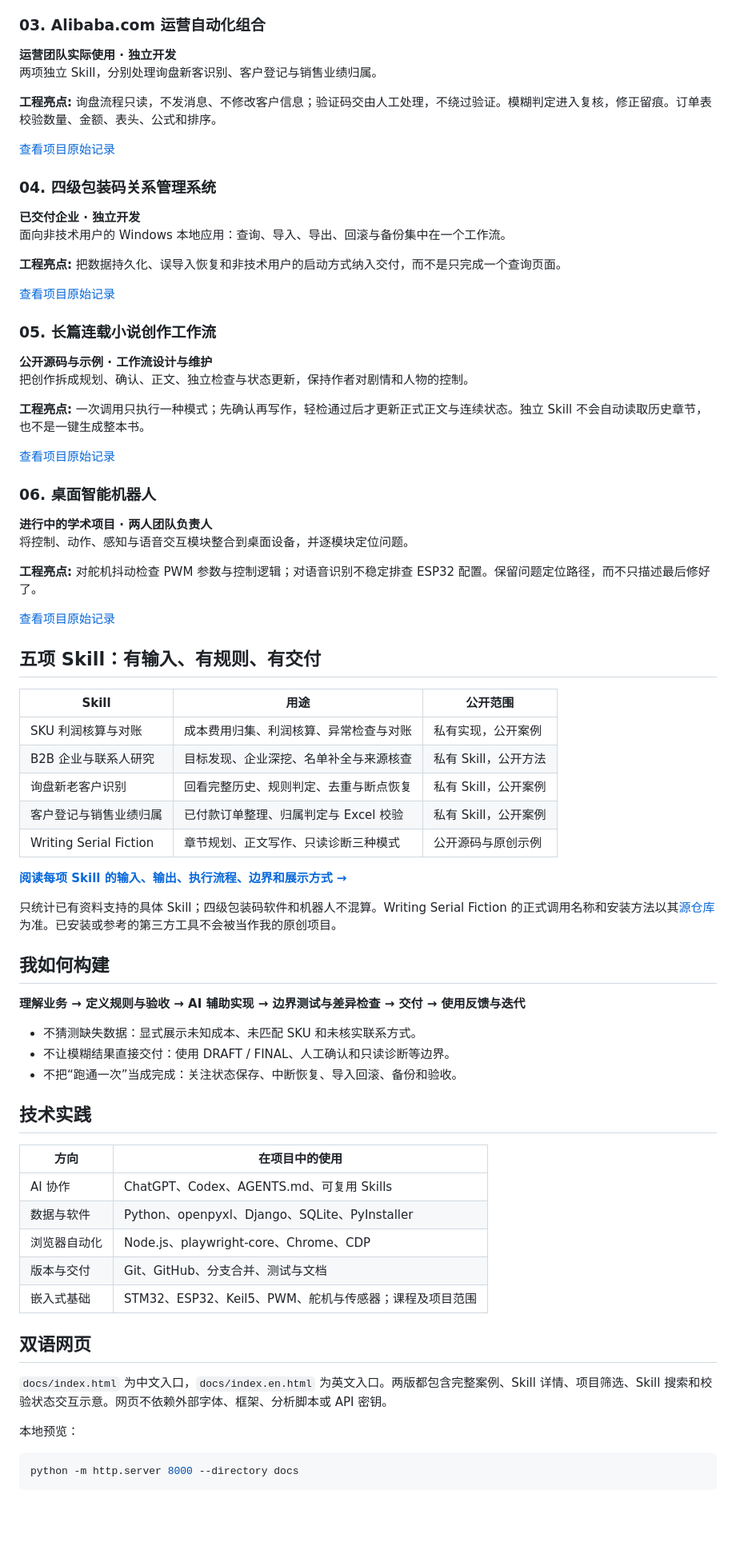
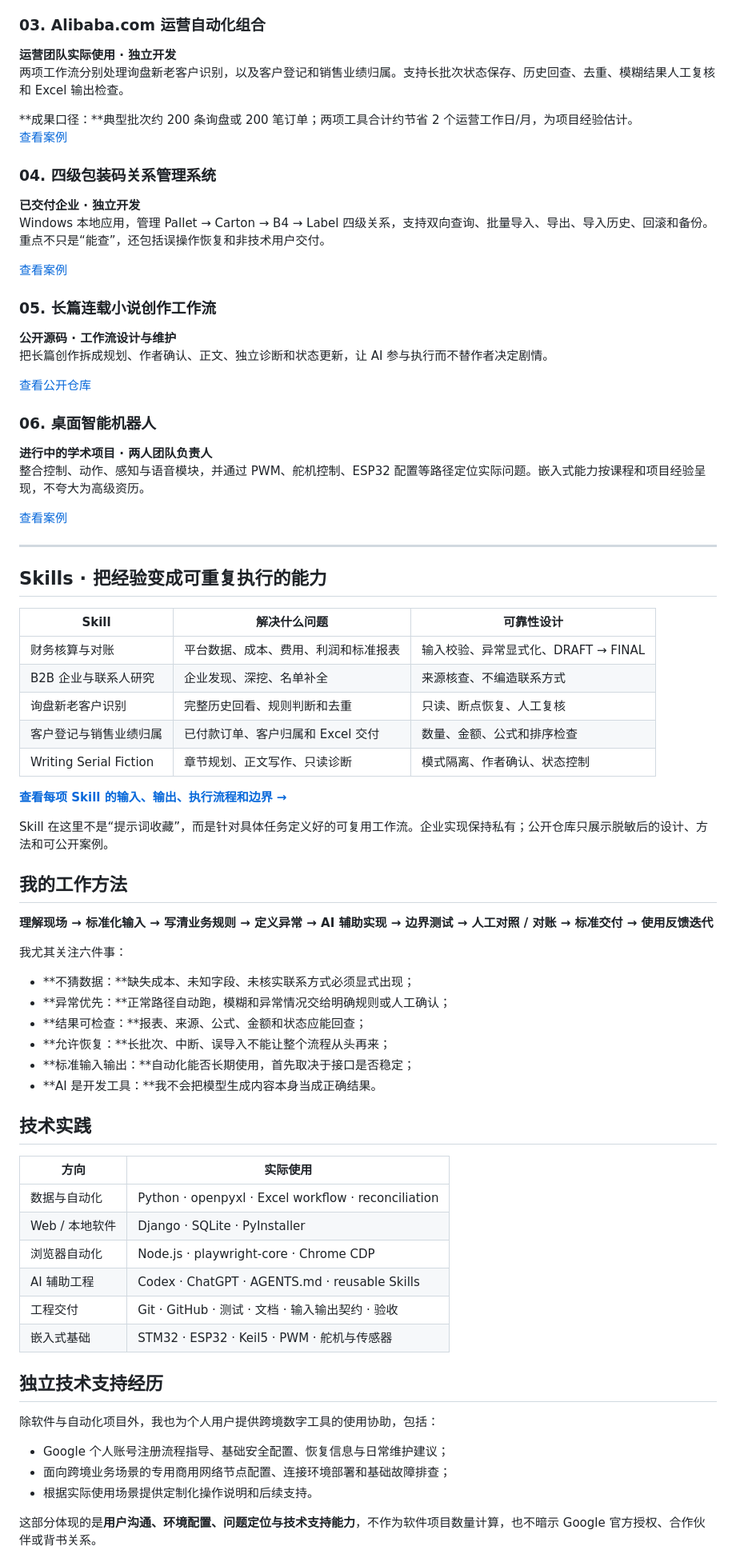
Before and after one commit to dnggxiao/ai-agent-portfolio, a Markdown page: README.md, the part around one of its changes. Shown at 80% size. GitHub-like rendering; blank space fills up the shorter version.

Commit message:
Reframe Chinese portfolio for hiring and flagship finance case

````diff
--- a/README.md
+++ b/README.md
@@ -40,79 +81,76 @@
 
 ### 03. Alibaba.com 运营自动化组合
+**运营团队实际使用 · 独立开发**
+两项工作流分别处理询盘新老客户识别，以及客户登记和销售业绩归属。支持长批次状态保存、历史回查、去重、模糊结果人工复核和 Excel 输出检查。
 
-**运营团队实际使用 · 独立开发**
-两项独立 Skill，分别处理询盘新客识别、客户登记与销售业绩归属。
-
-**工程亮点:** 询盘流程只读，不发消息、不修改客户信息；验证码交由人工处理，不绕过验证。模糊判定进入复核，修正留痕。订单表校验数量、金额、表头、公式和排序。
-
-[查看项目原始记录](https://github.com/dnggxiao/ai-agent-portfolio/blob/main/projects/alibaba-operations-agents/README.md)
+**成果口径：**典型批次约 200 条询盘或 200 笔订单；两项工具合计约节省 2 个运营工作日/月，为项目经验估计。
+[查看案例](projects/alibaba-operations-agents/README.md)
 
 ### 04. 四级包装码关系管理系统
+**已交付企业 · 独立开发**
+Windows 本地应用，管理 Pallet → Carton → B4 → Label 四级关系，支持双向查询、批量导入、导出、导入历史、回滚和备份。重点不只是“能查”，还包括误操作恢复和非技术用户交付。
 
-**已交付企业 · 独立开发**
-面向非技术用户的 Windows 本地应用：查询、导入、导出、回滚与备份集中在一个工作流。
-
-**工程亮点:** 把数据持久化、误导入恢复和非技术用户的启动方式纳入交付，而不是只完成一个查询页面。
-
-[查看项目原始记录](https://github.com/dnggxiao/ai-agent-portfolio/blob/main/projects/four-level-code-system/README.md)
+[查看案例](projects/four-level-code-system/README.md)
 
 ### 05. 长篇连载小说创作工作流
+**公开源码 · 工作流设计与维护**
+把长篇创作拆成规划、作者确认、正文、独立诊断和状态更新，让 AI 参与执行而不替作者决定剧情。
 
-**公开源码与示例 · 工作流设计与维护**
-把创作拆成规划、确认、正文、独立检查与状态更新，保持作者对剧情和人物的控制。
-
-**工程亮点:** 一次调用只执行一种模式；先确认再写作，轻检通过后才更新正式正文与连续状态。独立 Skill 不会自动读取历史章节，也不是一键生成整本书。
-
-[查看项目原始记录](https://github.com/dnggxiao/serial-fiction-workflow)
+[查看公开仓库](https://github.com/dnggxiao/serial-fiction-workflow)
 
 ### 06. 桌面智能机器人
+**进行中的学术项目 · 两人团队负责人**
+整合控制、动作、感知与语音模块，并通过 PWM、舵机控制、ESP32 配置等路径定位实际问题。嵌入式能力按课程和项目经验呈现，不夸大为高级资历。
 
-**进行中的学术项目 · 两人团队负责人**
-将控制、动作、感知与语音交互模块整合到桌面设备，并逐模块定位问题。
+[查看案例](projects/desktop-intelligent-robot/README.md)
 
-**工程亮点:** 对舵机抖动检查 PWM 参数与控制逻辑；对语音识别不稳定排查 ESP32 配置。保留问题定位路径，而不只描述最后修好了。
+---
 
-[查看项目原始记录](https://github.com/dnggxiao/ai-agent-portfolio/blob/main/projects/desktop-intelligent-robot/README.md)
+## Skills · 把经验变成可重复执行的能力
 
-## 五项 Skill：有输入、有规则、有交付
+| Skill | 解决什么问题 | 可靠性设计 |
+| --- | --- | --- |
+| 财务核算与对账 | 平台数据、成本、费用、利润和标准报表 | 输入校验、异常显式化、DRAFT → FINAL |
+| B2B 企业与联系人研究 | 企业发现、深挖、名单补全 | 来源核查、不编造联系方式 |
+| 询盘新老客户识别 | 完整历史回看、规则判断和去重 | 只读、断点恢复、人工复核 |
+| 客户登记与销售业绩归属 | 已付款订单、客户归属和 Excel 交付 | 数量、金额、公式和排序检查 |
+| Writing Serial Fiction | 章节规划、正文写作、只读诊断 | 模式隔离、作者确认、状态控制 |
 
-| Skill | 用途 | 公开范围 |
-| --- | --- | --- |
-| SKU 利润核算与对账 | 成本费用归集、利润核算、异常检查与对账 | 私有实现，公开案例 |
-| B2B 企业与联系人研究 | 目标发现、企业深挖、名单补全与来源核查 | 私有 Skill，公开方法 |
-| 询盘新老客户识别 | 回看完整历史、规则判定、去重与断点恢复 | 私有 Skill，公开案例 |
-| 客户登记与销售业绩归属 | 已付款订单整理、归属判定与 Excel 校验 | 私有 Skill，公开案例 |
-| Writing Serial Fiction | 章节规划、正文写作、只读诊断三种模式 | 公开源码与原创示例 |
+**[查看每项 Skill 的输入、输出、执行流程和边界 →](skills/README.md)**
 
-**[阅读每项 Skill 的输入、输出、执行流程、边界和展示方式 →](skills/README.md)**
+Skill 在这里不是“提示词收藏”，而是针对具体任务定义好的可复用工作流。企业实现保持私有；公开仓库只展示脱敏后的设计、方法和可公开案例。
 
-只统计已有资料支持的具体 Skill；四级包装码软件和机器人不混算。Writing Serial Fiction 的正式调用名称和安装方法以其[源仓库](https://github.com/dnggxiao/serial-fiction-workflow)为准。已安装或参考的第三方工具不会被当作我的原创项目。
+## 我的工作方法
 
-## 我如何构建
+**理解现场 → 标准化输入 → 写清业务规则 → 定义异常 → AI 辅助实现 → 边界测试 → 人工对照 / 对账 → 标准交付 → 使用反馈迭代**
 
-**理解业务 → 定义规则与验收 → AI 辅助实现 → 边界测试与差异检查 → 交付 → 使用反馈与迭代**
+我尤其关注六件事：
 
-- 不猜测缺失数据：显式展示未知成本、未匹配 SKU 和未核实联系方式。
-- 不让模糊结果直接交付：使用 DRAFT / FINAL、人工确认和只读诊断等边界。
-- 不把“跑通一次”当成完成：关注状态保存、中断恢复、导入回滚、备份和验收。
+- **不猜数据：**缺失成本、未知字段、未核实联系方式必须显式出现；
+- **异常优先：**正常路径自动跑，模糊和异常情况交给明确规则或人工确认；
+- **结果可检查：**报表、来源、公式、金额和状态应能回查；
+- **允许恢复：**长批次、中断、误导入不能让整个流程从头再来；
+- **标准输入输出：**自动化能否长期使用，首先取决于接口是否稳定；
+- **AI 是开发工具：**我不会把模型生成内容本身当成正确结果。
 
 ## 技术实践
 
-| 方向 | 在项目中的使用 |
+| 方向 | 实际使用 |
 | --- | --- |
-| AI 协作 | ChatGPT、Codex、AGENTS.md、可复用 Skills |
-| 数据与软件 | Python、openpyxl、Django、SQLite、PyInstaller |
-| 浏览器自动化 | Node.js、playwright-core、Chrome、CDP |
-| 版本与交付 | Git、GitHub、分支合并、测试与文档 |
-| 嵌入式基础 | STM32、ESP32、Keil5、PWM、舵机与传感器；课程及项目范围 |
+| 数据与自动化 | Python · openpyxl · Excel workflow · reconciliation |
+| Web / 本地软件 | Django · SQLite · PyInstaller |
+| 浏览器自动化 | Node.js · playwright-core · Chrome CDP |
+| AI 辅助工程 | Codex · ChatGPT · AGENTS.md · reusable Skills |
+| 工程交付 | Git · GitHub · 测试 · 文档 · 输入输出契约 · 验收 |
+| 嵌入式基础 | STM32 · ESP32 · Keil5 · PWM · 舵机与传感器 |
 
-## 双语网页
+## 独立技术支持经历
 
-`docs/index.html` 为中文入口，`docs/index.en.html` 为英文入口。两版都包含完整案例、Skill 详情、项目筛选、Skill 搜索和校验状态交互示意。网页不依赖外部字体、框架、分析脚本或 API 密钥。
+除软件与自动化项目外，我也为个人用户提供跨境数字工具的使用协助，包括：
 
-本地预览：
+- Google 个人账号注册流程指导、基础安全配置、恢复信息与日常维护建议；
+- 面向跨境业务场景的专用商用网络节点配置、连接环境部署和基础故障排查；
+- 根据实际使用场景提供定制化操作说明和后续支持。
 
-```bash
-python -m http.server 8000 --directory docs
-```
+这部分体现的是**用户沟通、环境配置、问题定位与技术支持能力**，不作为软件项目数量计算，也不暗示 Google 官方授权、合作伙伴或背书关系。
 
````
Also changed, not shown: other parts of README.md (+81 -31 lines).
